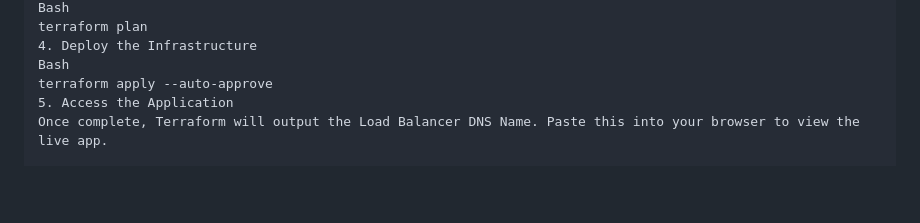
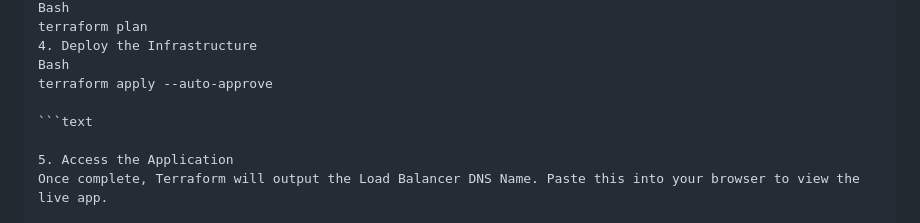
Before and after one commit to lida-sokha/Cloud_Computing_Final_Project, a Markdown page: README.md, the part around the change. GitHub-like rendering; blank space fills up the shorter version.

````diff
--- a/README.md
+++ b/README.md
@@ -51,6 +51,9 @@ terraform plan
 4. Deploy the Infrastructure
 Bash
 terraform apply --auto-approve
+
+```text
+
 5. Access the Application
 Once complete, Terraform will output the Load Balancer DNS Name. Paste this into your browser to view the live app.
 
````
